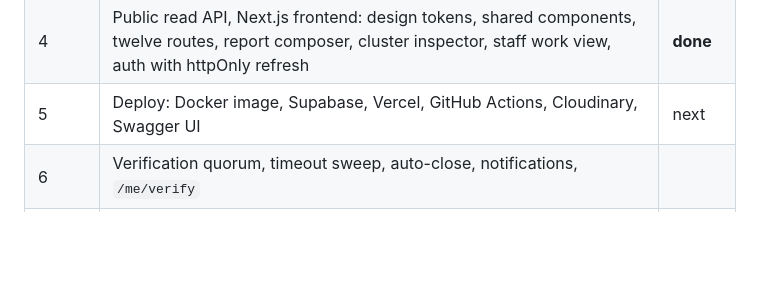
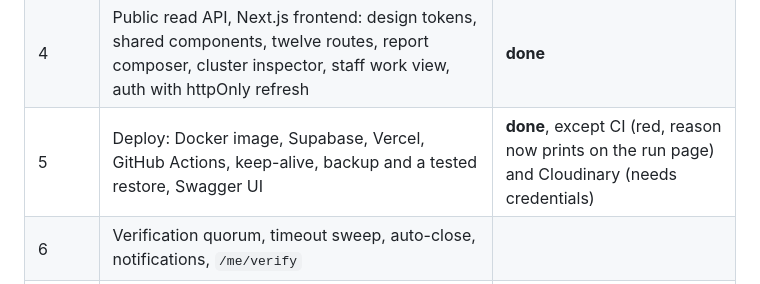
Before and after one commit to vanshnanda08/complaint-system, a Markdown page: README.md, the part around the change. GitHub-like rendering; blank space fills up the shorter version.

```diff
--- a/README.md
+++ b/README.md
@@ -119,7 +119,7 @@ listed as 3, 4 and 5.
 | 2 | Clustering engine, candidate query, weighted centroid, extent cap, advisory lock, concurrency test, seed corpus and ground-truth labels | **done** |
 | 3 | State machine and `TransitionPolicy`, status history, staff queue, SLA clock, escalation ladder, ShedLock sweep, priority ageing, auth and RBAC | **done** |
 | 4 | Public read API, Next.js frontend: design tokens, shared components, twelve routes, report composer, cluster inspector, staff work view, auth with httpOnly refresh | **done** |
-| 5 | Deploy: Docker image, Supabase, Vercel, GitHub Actions, Cloudinary, Swagger UI | next |
+| 5 | Deploy: Docker image, Supabase, Vercel, GitHub Actions, keep-alive, backup and a tested restore, Swagger UI | **done**, except CI (red, reason now prints on the run page) and Cloudinary (needs credentials) |
 | 6 | Verification quorum, timeout sweep, auto-close, notifications, `/me/verify` | |
 | 7 | Moderation, public dashboard aggregates, SSE, ward detail | |
 | 8 | Evaluation: clustering accuracy against the ground-truth labels | |
```
Also changed, not shown: docs/PHASE-5-VERIFICATION.md (+20 -0 lines).
